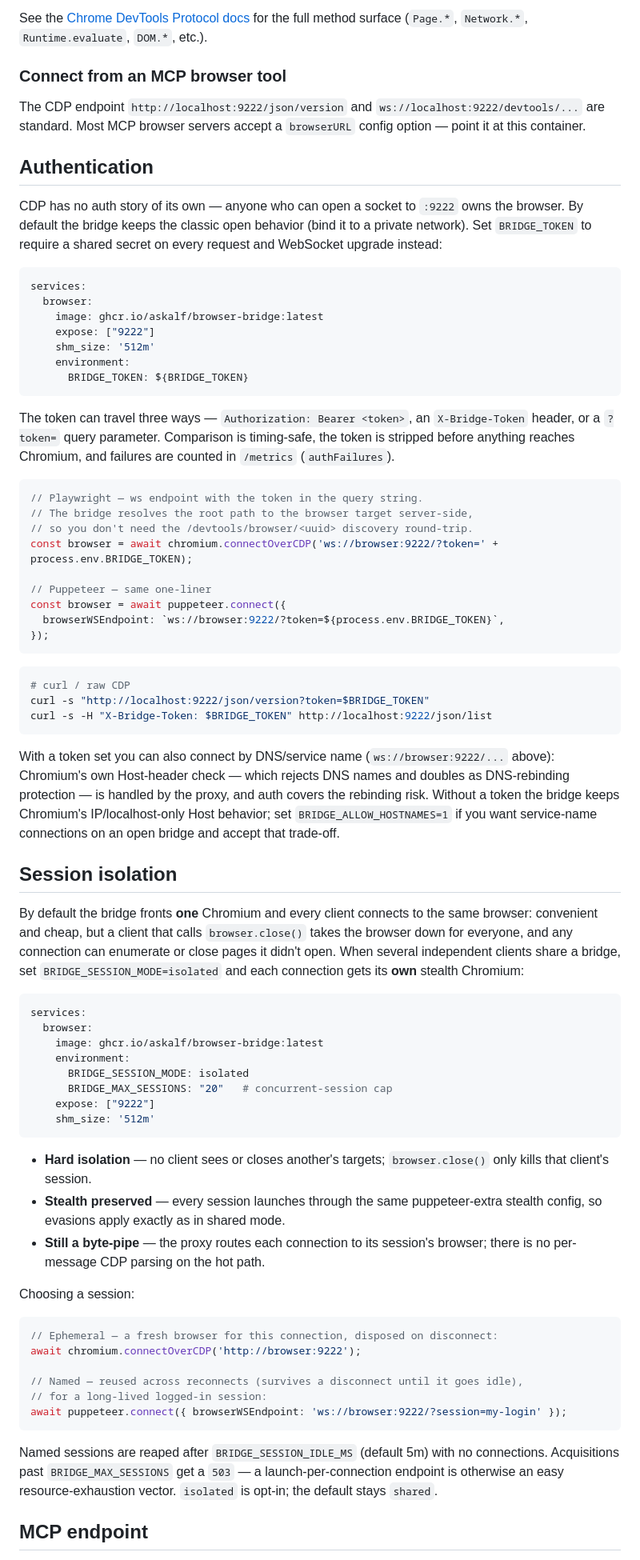
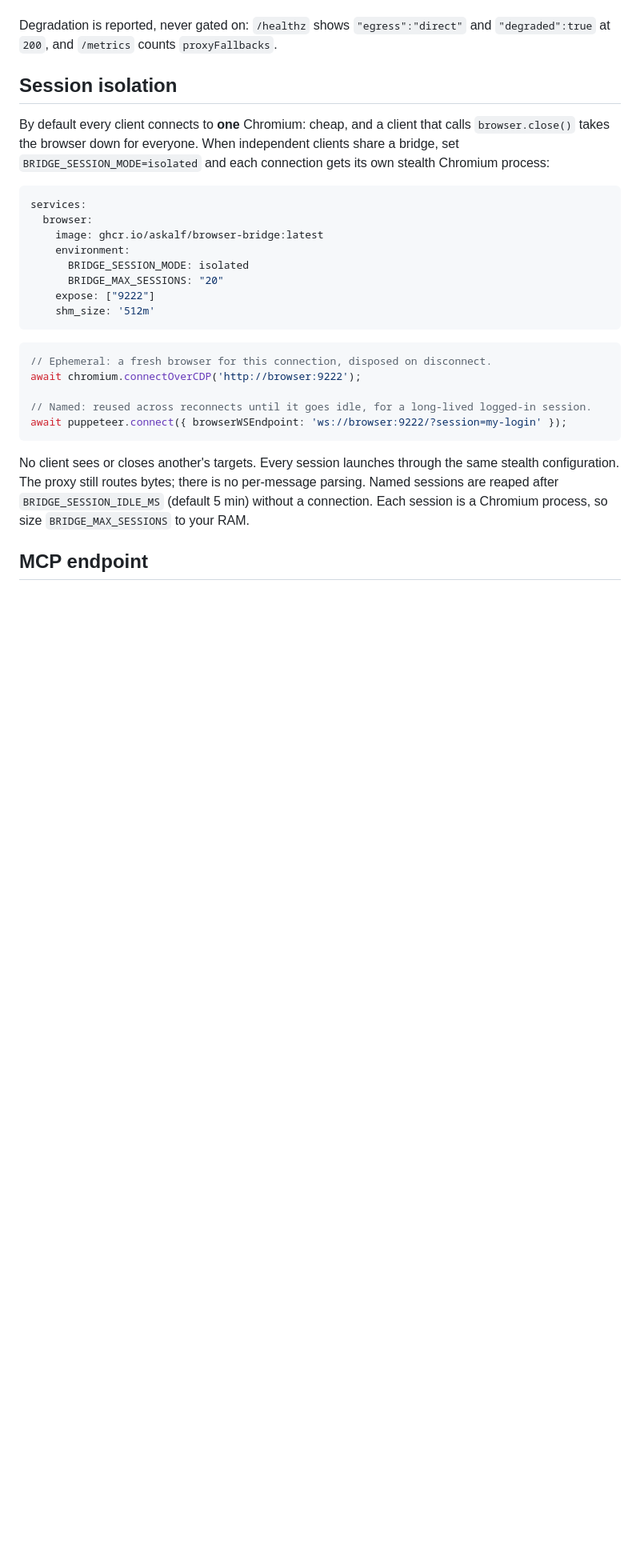
Before and after one commit to askalf/browser-bridge, a Markdown page: README.md, the part around one of its changes. Shown at 80% size. Drawn GitHub-style; blank space fills up the shorter version.

````diff
--- a/README.md
+++ b/README.md
@@ -245,48 +217,8 @@ curl -s http://localhost:9222/json/version | jq -r .webSocketDebuggerUrl
-See the [Chrome DevTools Protocol docs](https://chromedevtools.github.io/devtools-protocol/) for the full method surface (`Page.*`, `Network.*`, `Runtime.evaluate`, `DOM.*`, etc.).
-
-### Connect from an MCP browser tool
-
-The CDP endpoint `http://localhost:9222/json/version` and `ws://localhost:9222/devtools/...` are standard. Most MCP browser servers accept a `browserURL` config option — point it at this container.
-
-## Authentication
-
-CDP has no auth story of its own — anyone who can open a socket to `:9222` owns the browser. By default the bridge keeps the classic open behavior (bind it to a private network). Set `BRIDGE_TOKEN` to require a shared secret on every request and WebSocket upgrade instead:
-
-```yaml
-services:
-  browser:
-    image: ghcr.io/askalf/browser-bridge:latest
-    expose: ["9222"]
-    shm_size: '512m'
-    environment:
-      BRIDGE_TOKEN: ${BRIDGE_TOKEN}
-```
-
-The token can travel three ways — `Authorization: Bearer <token>`, an `X-Bridge-Token` header, or a `?token=` query parameter. Comparison is timing-safe, the token is stripped before anything reaches Chromium, and failures are counted in `/metrics` (`authFailures`).
-
-```ts
-// Playwright — ws endpoint with the token in the query string.
-// The bridge resolves the root path to the browser target server-side,
-// so you don't need the /devtools/browser/<uuid> discovery round-trip.
-const browser = await chromium.connectOverCDP('ws://browser:9222/?token=' + process.env.BRIDGE_TOKEN);
-
-// Puppeteer — same one-liner
-const browser = await puppeteer.connect({
-  browserWSEndpoint: `ws://browser:9222/?token=${process.env.BRIDGE_TOKEN}`,
-});
-```
-
-```bash
-# curl / raw CDP
-curl -s "http://localhost:9222/json/version?token=$BRIDGE_TOKEN"
-curl -s -H "X-Bridge-Token: $BRIDGE_TOKEN" http://localhost:9222/json/list
-```
-
-With a token set you can also connect by DNS/service name (`ws://browser:9222/...` above): Chromium's own Host-header check — which rejects DNS names and doubles as DNS-rebinding protection — is handled by the proxy, and auth covers the rebinding risk. Without a token the bridge keeps Chromium's IP/localhost-only Host behavior; set `BRIDGE_ALLOW_HOSTNAMES=1` if you want service-name connections on an open bridge and accept that trade-off.
+Degradation is reported, never gated on: `/healthz` shows `"egress":"direct"` and `"degraded":true` at `200`, and `/metrics` counts `proxyFallbacks`.
 
 ## Session isolation
 
-By default the bridge fronts **one** Chromium and every client connects to the same browser: convenient and cheap, but a client that calls `browser.close()` takes the browser down for everyone, and any connection can enumerate or close pages it didn't open. When several independent clients share a bridge, set `BRIDGE_SESSION_MODE=isolated` and each connection gets its **own** stealth Chromium:
+By default every client connects to **one** Chromium: cheap, and a client that calls `browser.close()` takes the browser down for everyone. When independent clients share a bridge, set `BRIDGE_SESSION_MODE=isolated` and each connection gets its own stealth Chromium process:
 
 ```yaml
 services:
@@ -294,27 +226,20 @@ services:
     image: ghcr.io/askalf/browser-bridge:latest
     environment:
       BRIDGE_SESSION_MODE: isolated
-      BRIDGE_MAX_SESSIONS: "20"   # concurrent-session cap
+      BRIDGE_MAX_SESSIONS: "20"
     expose: ["9222"]
     shm_size: '512m'
 ```
 
-- **Hard isolation** — no client sees or closes another's targets; `browser.close()` only kills that client's session.
-- **Stealth preserved** — every session launches through the same puppeteer-extra stealth config, so evasions apply exactly as in shared mode.
-- **Still a byte-pipe** — the proxy routes each connection to its session's browser; there is no per-message CDP parsing on the hot path.
-
-Choosing a session:
-
 ```ts
-// Ephemeral — a fresh browser for this connection, disposed on disconnect:
+// Ephemeral: a fresh browser for this connection, disposed on disconnect.
 await chromium.connectOverCDP('http://browser:9222');
 
-// Named — reused across reconnects (survives a disconnect until it goes idle),
-// for a long-lived logged-in session:
+// Named: reused across reconnects until it goes idle, for a long-lived logged-in session.
 await puppeteer.connect({ browserWSEndpoint: 'ws://browser:9222/?session=my-login' });
 ```
 
-Named sessions are reaped after `BRIDGE_SESSION_IDLE_MS` (default 5m) with no connections. Acquisitions past `BRIDGE_MAX_SESSIONS` get a `503` — a launch-per-connection endpoint is otherwise an easy resource-exhaustion vector. `isolated` is opt-in; the default stays `shared`.
+No client sees or closes another's targets. Every session launches through the same stealth configuration. The proxy still routes bytes; there is no per-message parsing. Named sessions are reaped after `BRIDGE_SESSION_IDLE_MS` (default 5 min) without a connection. Each session is a Chromium process, so size `BRIDGE_MAX_SESSIONS` to your RAM.
 
 ## MCP endpoint
 
````
Also changed, not shown: other parts of README.md (+191 -228 lines), CHANGELOG.md (+6 -0 lines).
